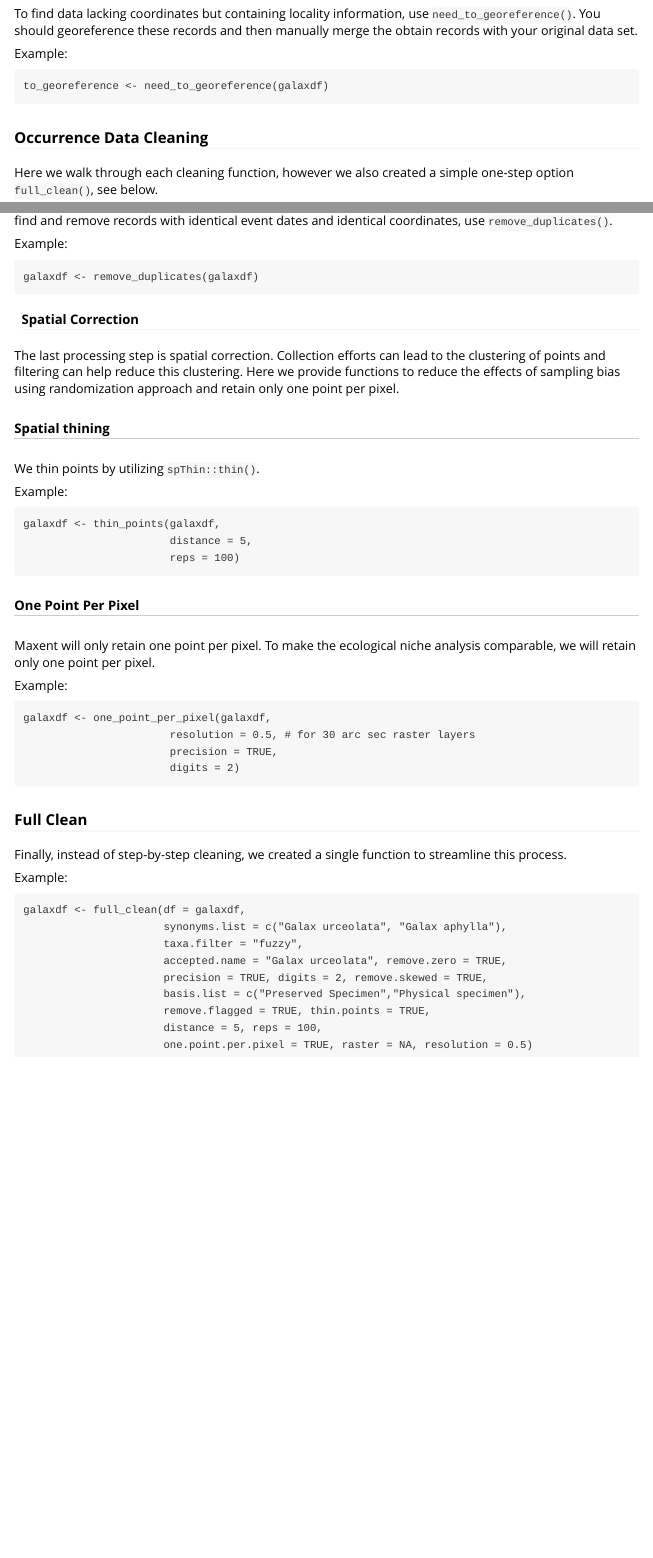
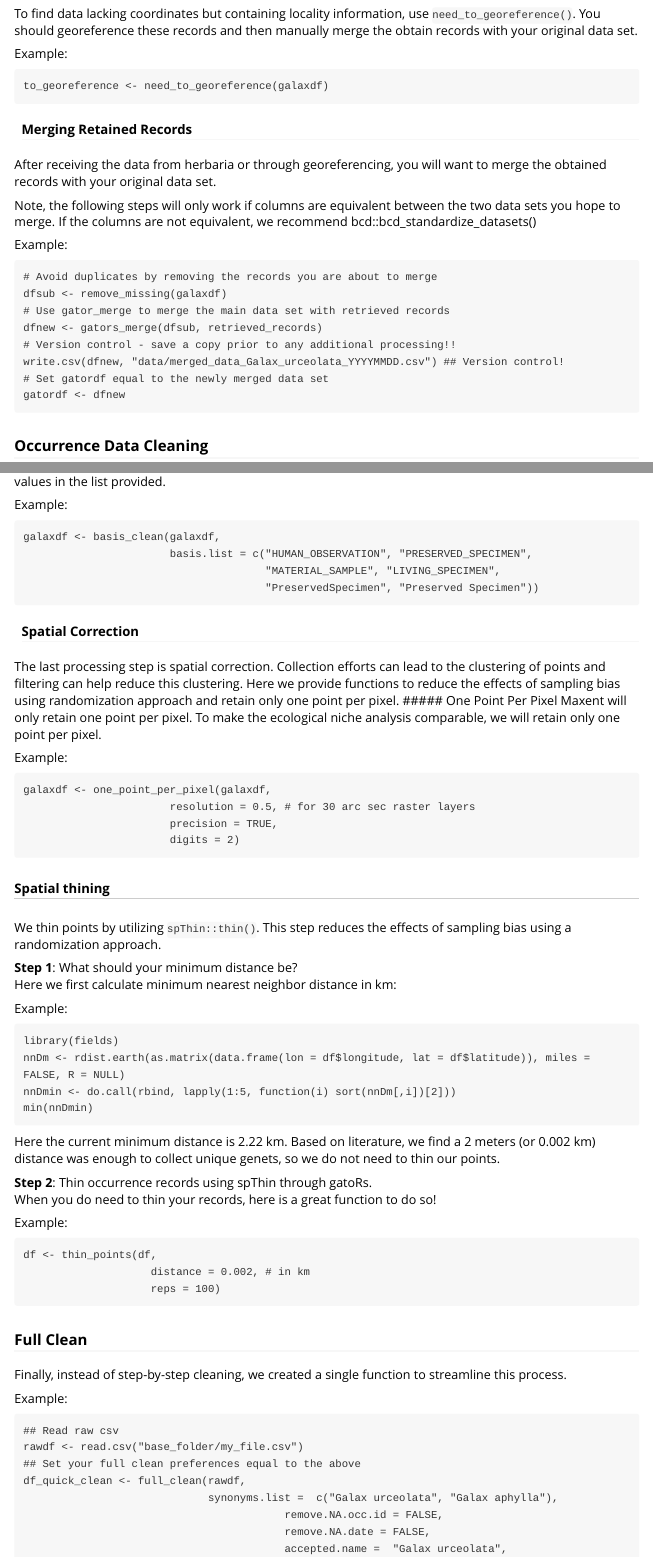
Before and after one commit to nataliepatten/gatoRs, an R Markdown document (vignettes/Introduction.Rmd): the page in a window 1100 px wide, from 1660 px down, and a second part further down, joined at a grey line. Rendered offline with R 4.5, knitr and Pandoc, with nearby package versions.

Commit message:
starting update

````diff
--- a/vignettes/Introduction.Rmd
+++ b/vignettes/Introduction.Rmd
@@ -79,6 +79,24 @@ Example:
 to_georeference <- need_to_georeference(galaxdf)
 ```
 
+#### Merging Retained Records
+After receiving the data from herbaria or through georeferencing, you will want to
+merge the obtained records with your original data set.
+
+Note, the following steps will only work if columns are equivalent between the two data sets you hope to merge. If the columns are not equivalent, we recommend bcd::bcd_standardize_datasets()
+
+Example:
+```
+# Avoid duplicates by removing the records you are about to merge
+dfsub <- remove_missing(galaxdf)
+# Use gator_merge to merge the main data set with retrieved records
+dfnew <- gators_merge(dfsub, retrieved_records)
+# Version control - save a copy prior to any additional processing!!
+write.csv(dfnew, "data/merged_data_Galax_urceolata_YYYYMMDD.csv") ## Version control!
+# Set gatordf equal to the newly merged data set
+gatordf <- dfnew
+```
+
 ### Occurrence Data Cleaning
 Here we walk through each cleaning function, however we also created a simple one-step option `full_clean()`, see below.
 
@@ -102,5 +114,3 @@ Example:
-galaxdf <- basis_clean(galaxdf, basis.list = c("Preserved Specimen","Physical specimen"))
-```
 
 #### Clean Locality
 ##### Basic Locality Clean
@@ -136,27 +146,32 @@ knitr::include_graphics("img/map2.png", dpi = 200)
 ```
 **Figure 2**: Interactive map that appears after we remove points interactively with `process_flagged()`. Points 1, 3, 5, 6, and 7 were removed.
 
+
+
 #### Remove Duplicate Records
-There can be an overlap of records with GBIF and iDigBio. Hence, duplicate records may be downloaded. To find and remove records with identical event dates and identical coordinates, use `remove_duplicates()`.
+Here we identify and remove both (1) specimen duplicates and (2) aggregator duplicates based on each specimens coordinates, occurrenceID, and eventDate. To leverage all date information available, set `remove.unparseable = FALSE` to manually populate
+the year, month, and day columns. Here, we also confirm all ID (UUID and key) are unique to remove any  within-aggregator duplicates that may accumulate due to processing errors.
+
 
 Example:
 ```
-galaxdf <- remove_duplicates(galaxdf)
+galaxdf <- remove_duplicates(galaxdf, remove.unparseable = TRUE)
+```
+
+#### Remove Particular Record Bases
+Sometimes, certain bases of records may want to be removed from the data set. To do this, we provide `basis_clean()`.
+This function can be used interactively by simply supplying a df, but no basis.list value.If a list of basis is provided, the function will select only records where the basisOfRecord value fuzzy match values in the list provided.
+
+Example:
+```
+galaxdf <- basis_clean(galaxdf,
+                       basis.list = c("HUMAN_OBSERVATION", "PRESERVED_SPECIMEN",
+                                      "MATERIAL_SAMPLE", "LIVING_SPECIMEN",
+                                      "PreservedSpecimen", "Preserved Specimen"))
 ```
 
 #### Spatial Correction
 The last processing step is spatial correction. Collection efforts can lead to the clustering of points and filtering can help reduce this clustering. Here we provide functions to reduce the effects of sampling bias using randomization approach and retain only one point per pixel.
-
-##### Spatial thining
-We thin points by utilizing `spThin::thin()`.
-
-Example:
-```
-galaxdf <- thin_points(galaxdf,
-                       distance = 5,
-                       reps = 100)
-```
-
 ##### One Point Per Pixel
 Maxent will only retain one point per pixel. To make the ecological niche analysis comparable, we will retain only one point per pixel.
 
@@ -168,19 +183,74 @@ galaxdf <- one_point_per_pixel(galaxdf,
                        digits = 2)
 ```
 
+##### Spatial thining
+We thin points by utilizing `spThin::thin()`. This step reduces the effects of sampling bias using a randomization approach.
+
+**Step 1**: What should your minimum distance be?
+Here we first calculate minimum nearest neighbor distance in km:
+
+Example:
+```
+library(fields)
+nnDm <- rdist.earth(as.matrix(data.frame(lon = df$longitude, lat = df$latitude)), miles = FALSE, R = NULL)
+nnDmin <- do.call(rbind, lapply(1:5, function(i) sort(nnDm[,i])[2]))
+min(nnDmin)
+```
+
+Here the current minimum distance is 2.22 km. Based on literature, we find a 2 meters (or 0.002 km) distance was enough to collect unique genets, so we do not need to thin our points.
+
+**Step 2**: Thin occurrence records using spThin through gatoRs.
+When you do need to thin your records, here is a great function to do so!
+
+Example:
+```
+df <- thin_points(df,
+                    distance = 0.002, # in km
+                    reps = 100)
+```
+
+
 ### Full Clean
 Finally, instead of step-by-step cleaning, we created a single function to streamline this process.
 
 
 Example:
 ```
-galaxdf <- full_clean(df = galaxdf,
-                      synonyms.list = c("Galax urceolata", "Galax aphylla"),
-                      taxa.filter = "fuzzy",
-                      accepted.name = "Galax urceolata", remove.zero = TRUE,
-                      precision = TRUE, digits = 2, remove.skewed = TRUE,
-                      basis.list = c("Preserved Specimen","Physical specimen"),
-                      remove.flagged = TRUE, thin.points = TRUE,
-                      distance = 5, reps = 100,
-                      one.point.per.pixel = TRUE, raster = NA, resolution = 0.5)
+## Read raw csv
+rawdf <- read.csv("base_folder/my_file.csv")
+## Set your full clean preferences equal to the above
+df_quick_clean <- full_clean(rawdf,
+                             synonyms.list =  c("Galax urceolata", "Galax aphylla"),
+  							             remove.NA.occ.id = FALSE,
+  							             remove.NA.date = FALSE,
+  							             accepted.name =  "Galax urceolata",
+  							             remove.zero = TRUE,
+ 							               precision = TRUE,
+  						               digits = 2,
+  							             remove.skewed = TRUE,
+  							             basis.list = c("HUMAN_OBSERVATION", "PRESERVED_SPECIMEN",
+  							                            "MATERIAL_SAMPLE",  "LIVING_SPECIMEN",
+  							                            "PreservedSpecimen", "Preserved Specimen"),
+  							             remove.flagged = TRUE,
+ 							               thin.points = TRUE,
+  						               distance = 0.002,
+  							             reps = 100,
+  					                 one.point.per.pixel = TRUE)
 ```
+
+## Downstream Data Proccessing
+### Prepared data for MAXENT
+Example:
+```
+maxent_ready <- data_chomp(df, accepted.name = "Galax urceolata" )
+write.csv(maxent_ready, "data/formaxent_Galax_urceolata_YYYYMMDD.csv",
+          row.names = FALSE)
+```
+
+### Prepared data for publication
+
+Example:
+```
+## Retrieve GBIF citations
+GBIF_citations <- citation_bellow(df) ## Warning, this is very slow
+write.csv(GBIF_citations, "data/GBIF_citations_Galax_urceolata_YYYYMMDD.csv",
@@ -186,0 +262,3 @@ galaxdf <- full_clean(df = galaxdf,
+write.csv(df_pub_ready, "data/publication_ready_Galax_urceolata_YYYYMMDD.csv",
+          row.names = FALSE)
+```
````
Also changed, not shown: R/basic_locality_clean.R (+1 -1 lines), R/basis_clean.R (+4 -1 lines), R/correct_class.R (+23 -23 lines), vignettes/Introduction.Rmd (13 more changed lines).
